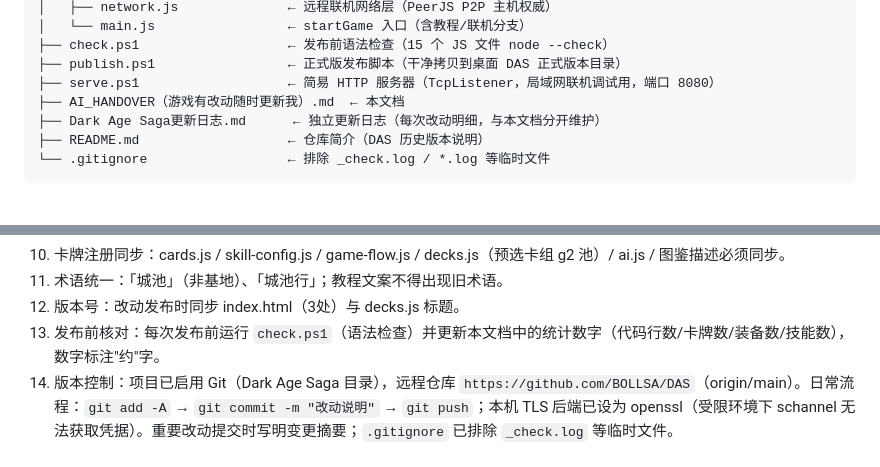
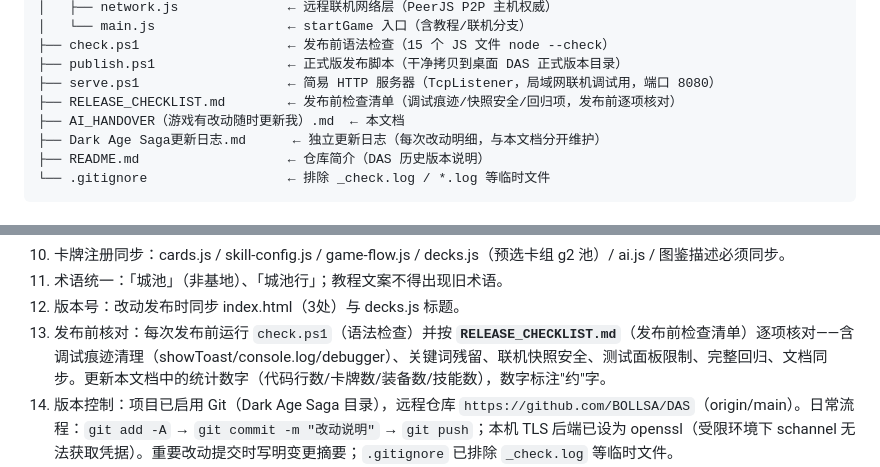
Before and after one commit to BOLLSA/DAS, a Markdown page: AI_HANDOVER（游戏有改动随时更新我）.md, 2 parts joined by grey strips. GitHub-like rendering.

Commit message:
新增RELEASE_CHECKLIST.md发布前检查清单，交接文档引用

```diff
--- a/AI_HANDOVER（游戏有改动随时更新我）.md
+++ b/AI_HANDOVER（游戏有改动随时更新我）.md
@@ -50,6 +50,7 @@ Dark Age Saga/
 ├── check.ps1                   ← 发布前语法检查（15 个 JS 文件 node --check）
 ├── publish.ps1                 ← 正式版发布脚本（干净拷贝到桌面 DAS 正式版本目录）
 ├── serve.ps1                   ← 简易 HTTP 服务器（TcpListener，局域网联机调试用，端口 8080）
+├── RELEASE_CHECKLIST.md        ← 发布前检查清单（调试痕迹/快照安全/回归项，发布前逐项核对）
 ├── AI_HANDOVER（游戏有改动随时更新我）.md  ← 本文档
 ├── Dark Age Saga更新日志.md      ← 独立更新日志（每次改动明细，与本文档分开维护）
 ├── README.md                   ← 仓库简介（DAS 历史版本说明）
@@ -381,7 +382,7 @@ decks.js → targeting.js → ui.js → ui-overlay.js → ai.js → network.js
 10. 卡牌注册同步：cards.js / skill-config.js / game-flow.js / decks.js（预选卡组 g2 池）/ ai.js / 图鉴描述必须同步。
 11. 术语统一：「城池」（非基地）、「城池行」；教程文案不得出现旧术语。
 12. 版本号：改动发布时同步 index.html（3处）与 decks.js 标题。
-13. 发布前核对：每次发布前运行 `check.ps1`（语法检查）并更新本文档中的统计数字（代码行数/卡牌数/装备数/技能数），数字标注"约"字。
+13. 发布前核对：每次发布前运行 `check.ps1`（语法检查）并按 **`RELEASE_CHECKLIST.md`**（发布前检查清单）逐项核对——含调试痕迹清理（showToast/console.log/debugger）、关键词残留、联机快照安全、测试面板限制、完整回归、文档同步。更新本文档中的统计数字（代码行数/卡牌数/装备数/技能数），数字标注"约"字。
 14. 版本控制：项目已启用 Git（Dark Age Saga 目录），远程仓库 `https://github.com/BOLLSA/DAS`（origin/main）。日常流程：`git add -A` → `git commit -m "改动说明"` → `git push`；本机 TLS 后端已设为 openssl（受限环境下 schannel 无法获取凭据）。重要改动提交时写明变更摘要；`.gitignore` 已排除 `_check.log` 等临时文件。
 15. 正式版发布：当一次更新完全成熟后，运行 `publish.ps1 -FolderName "<文件夹名>"` 把干净拷贝（**不含 .git**）发布到 `C:\Users\WhereIt\Desktop\DAS\正式版本\1.01\` 下，并同步更新 DAS 根目录的交接文档。**文件夹命名规则：`Dark Age Saga` + 本次改动一句话总结**（如 "Dark Age Saga单位改名与界面卡顿优化"）。脚本会拒绝覆盖已存在的同名文件夹；发布前先跑 `check.ps1` 并完成一轮手动回归。
 
```
Also changed, not shown: RELEASE_CHECKLIST.md (added, +68 -0 lines).
